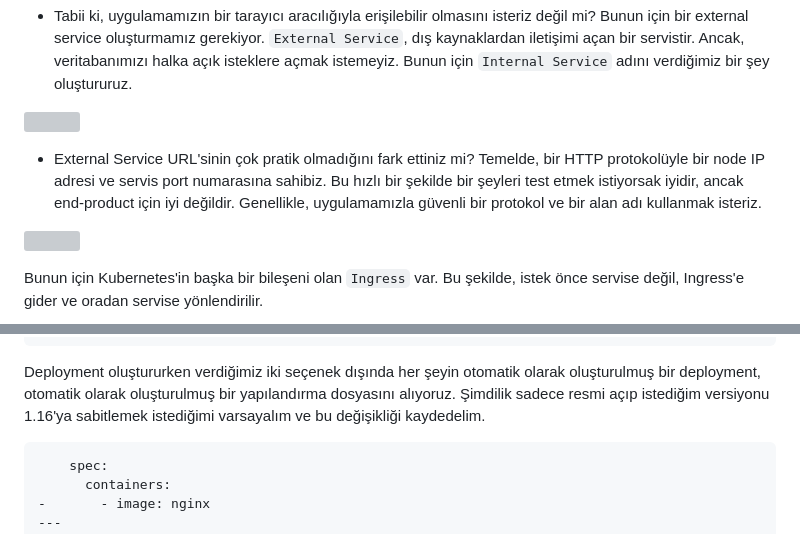
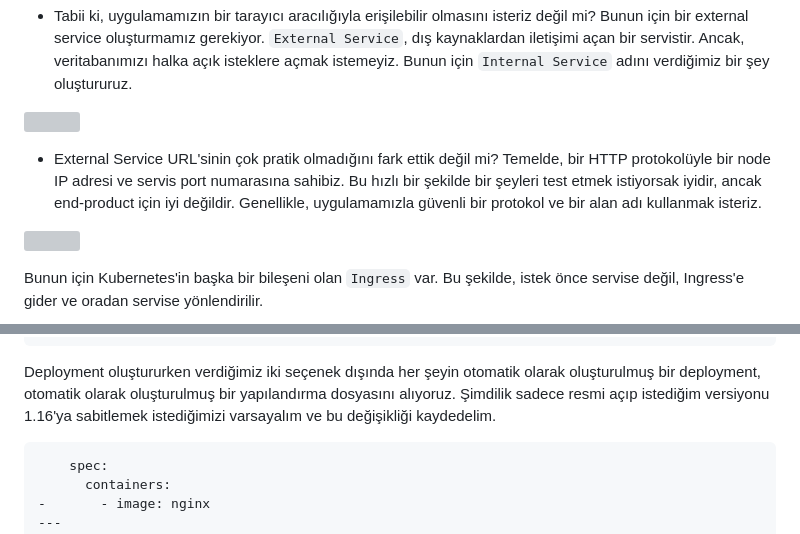
Before and after one commit to afyazici/kubernetes-turkce-kaynak, a Markdown page: README.md, 2 parts joined by grey strips. Drawn GitHub-style; grey boxes are pictures that could not be loaded.

````diff
--- a/README.md
+++ b/README.md
@@ -98,7 +105,7 @@ Ancak, Kubernetes'teki pod bileşenleri de geçicidir: yani çok kolay bir şeki
 
 ![](images/3.png)
 
-* External Service URL'sinin çok pratik olmadığını fark ettiniz mi? Temelde, bir HTTP protokolüyle bir node IP adresi ve servis port numarasına sahibiz. Bu hızlı bir şekilde bir şeyleri test etmek istiyorsak iyidir, ancak end-product için iyi değildir. Genellikle, uygulamamızla güvenli bir protokol ve bir alan adı kullanmak isteriz.
+* External Service URL'sinin çok pratik olmadığını fark ettik değil mi? Temelde, bir HTTP protokolüyle bir node IP adresi ve servis port numarasına sahibiz. Bu hızlı bir şekilde bir şeyleri test etmek istiyorsak iyidir, ancak end-product için iyi değildir. Genellikle, uygulamamızla güvenli bir protokol ve bir alan adı kullanmak isteriz.
 
 ![](images/4.png)
 
@@ -624,7 +636,7 @@ spec:
 
 
 Deployment oluştururken verdiğimiz iki seçenek dışında her şeyin otomatik olarak oluşturulmuş bir deployment, otomatik olarak oluşturulmuş bir yapılandırma dosyasını alıyoruz.
-Şimdilik sadece resmi açıp istediğim versiyonu 1.16'ya sabitlemek istediğimi varsayalım ve bu değişikliği kaydedelim.
+Şimdilik sadece resmi açıp istediğim versiyonu 1.16'ya sabitlemek istediğimizi varsayalım ve bu değişikliği kaydedelim.
 
 ```
     spec:
````
Also changed, not shown: other parts of README.md (+49 -36 lines), images/32.png.
